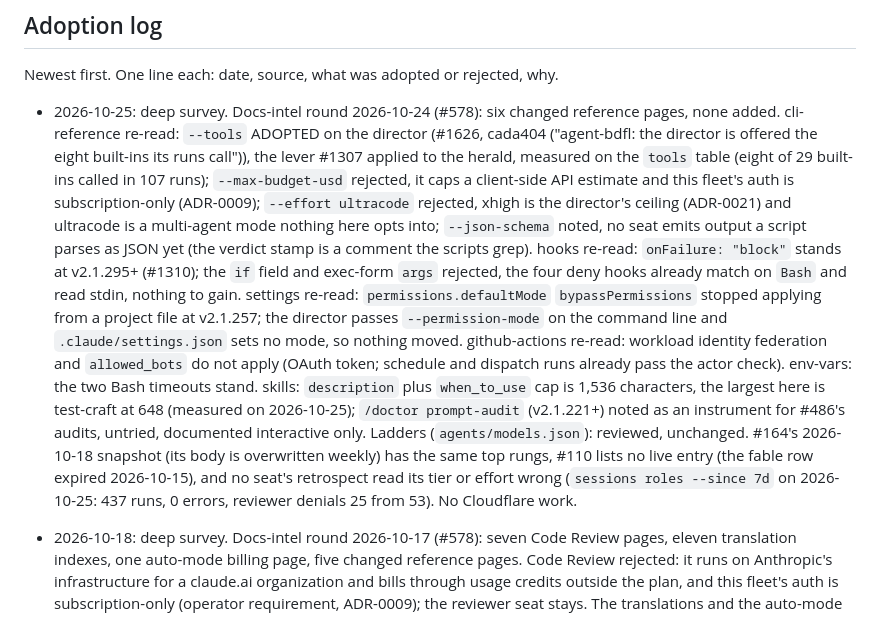
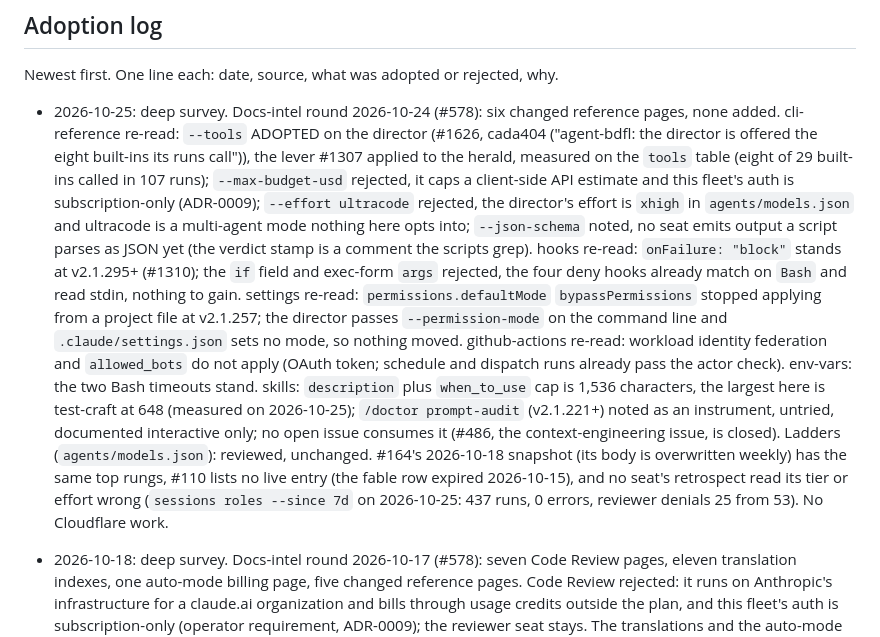
Before and after one commit to bugabinga/mothergod, a Markdown page: agents/SOURCES.md, the part around the change. GitHub-like rendering.

Commit message:
sources: the survey entry cites models.json for the effort, not an ADR
The reviewer found ADR-0021 sets no xhigh ceiling, and that #486 is closed.

Co-Authored-By: Claude Sonnet 5.5 <noreply@anthropic.com>

```diff
--- a/agents/SOURCES.md
+++ b/agents/SOURCES.md
@@ -152,9 +152,9 @@ Newest first. One line each: date, source, what was adopted or rejected, why.
   to the herald, measured on the `tools` table (eight of 29 built-ins
   called in 107 runs); `--max-budget-usd` rejected, it caps a
   client-side API estimate and this fleet's auth is subscription-only
-  (ADR-0009); `--effort ultracode` rejected, xhigh is the director's
-  ceiling (ADR-0021) and ultracode is a multi-agent mode nothing here
-  opts into; `--json-schema` noted, no seat emits output a script
+  (ADR-0009); `--effort ultracode` rejected, the director's effort is
+  `xhigh` in `agents/models.json` and ultracode is a multi-agent mode
+  nothing here opts into; `--json-schema` noted, no seat emits output a script
   parses as JSON yet (the verdict stamp is a comment the scripts grep).
   hooks re-read: `onFailure: "block"` stands at v2.1.295+ (#1310); the
   `if` field and exec-form `args` rejected, the four deny hooks already
@@ -168,11 +168,13 @@ Newest first. One line each: date, source, what was adopted or rejected, why.
   stand. skills: `description` plus `when_to_use` cap is 1,536
   characters, the largest here is test-craft at 648 (measured on
   2026-10-25); `/doctor prompt-audit` (v2.1.221+) noted as an
-  instrument for #486's audits, untried, documented interactive only.
+  instrument, untried, documented interactive only; no open issue
+  consumes it (#486, the context-engineering issue, is closed).
   Ladders (`agents/models.json`): reviewed, unchanged. #164's
   2026-10-18 snapshot (its body is overwritten weekly) has the same top
-  rungs, #110 lists no live entry (the fable row expired 2026-10-15), and no seat's retrospect read its
-  tier or effort wrong (`sessions roles --since 7d` on 2026-10-25: 437
+  rungs, #110 lists no live entry (the fable row
+  expired 2026-10-15), and no seat's retrospect read its tier or effort
+  wrong (`sessions roles --since 7d` on 2026-10-25: 437
   runs, 0 errors, reviewer denials 25 from 53). No Cloudflare work.
 - 2026-10-18: deep survey. Docs-intel round 2026-10-17 (#578): seven
   Code Review pages, eleven translation indexes, one auto-mode billing
```
